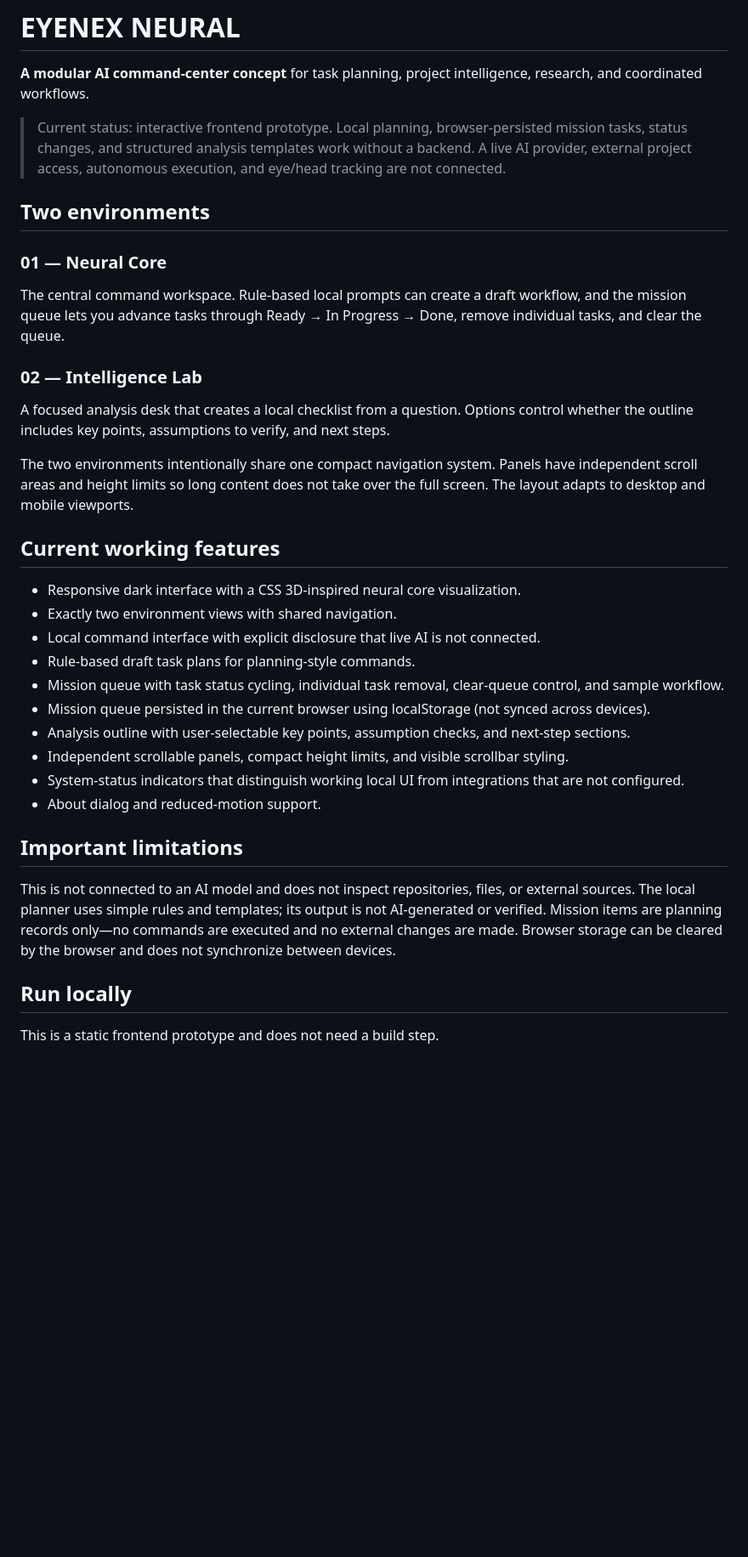
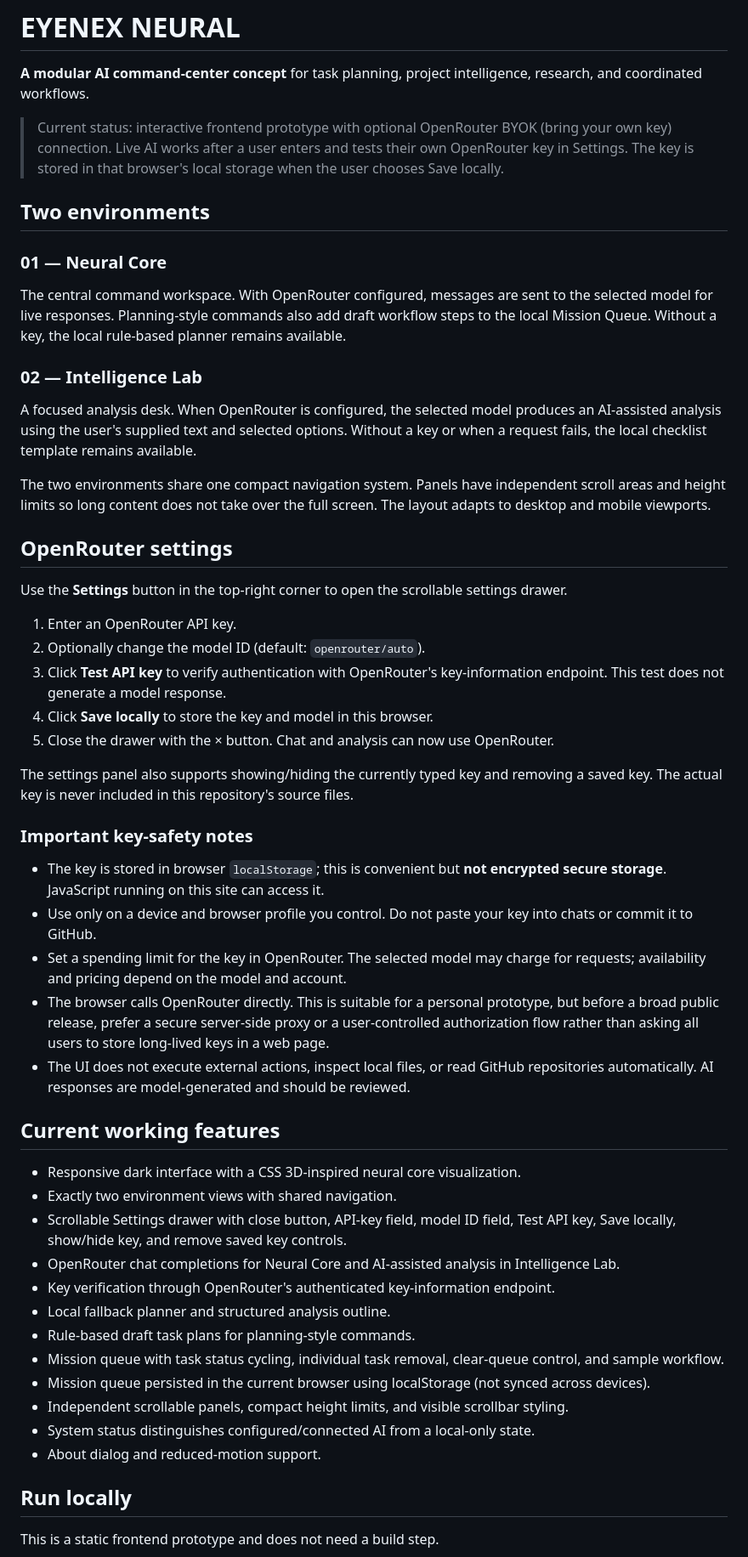
Before and after one commit to anuveytq-sys/EYENEX-NEURAL, a Markdown page: README.md, the part around one of its changes. Shown at 85% size. GitHub-like rendering; blank space fills up the shorter version.

Commit message:
Document OpenRouter connection and API key safety

```diff
--- a/README.md
+++ b/README.md
@@ -2,34 +2,52 @@
 
 **A modular AI command-center concept** for task planning, project intelligence, research, and coordinated workflows.
 
-> Current status: interactive frontend prototype. Local planning, browser-persisted mission tasks, status changes, and structured analysis templates work without a backend. A live AI provider, external project access, autonomous execution, and eye/head tracking are not connected.
+> Current status: interactive frontend prototype with optional OpenRouter BYOK (bring your own key) connection. Live AI works after a user enters and tests their own OpenRouter key in Settings. The key is stored in that browser's local storage when the user chooses Save locally.
 
 ## Two environments
 
 ### 01 — Neural Core
-The central command workspace. Rule-based local prompts can create a draft workflow, and the mission queue lets you advance tasks through Ready → In Progress → Done, remove individual tasks, and clear the queue.
+The central command workspace. With OpenRouter configured, messages are sent to the selected model for live responses. Planning-style commands also add draft workflow steps to the local Mission Queue. Without a key, the local rule-based planner remains available.
 
 ### 02 — Intelligence Lab
-A focused analysis desk that creates a local checklist from a question. Options control whether the outline includes key points, assumptions to verify, and next steps.
+A focused analysis desk. When OpenRouter is configured, the selected model produces an AI-assisted analysis using the user's supplied text and selected options. Without a key or when a request fails, the local checklist template remains available.
 
-The two environments intentionally share one compact navigation system. Panels have independent scroll areas and height limits so long content does not take over the full screen. The layout adapts to desktop and mobile viewports.
+The two environments share one compact navigation system. Panels have independent scroll areas and height limits so long content does not take over the full screen. The layout adapts to desktop and mobile viewports.
+
+## OpenRouter settings
+
+Use the **Settings** button in the top-right corner to open the scrollable settings drawer.
+
+1. Enter an OpenRouter API key.
+2. Optionally change the model ID (default: `openrouter/auto`).
+3. Click **Test API key** to verify authentication with OpenRouter's key-information endpoint. This test does not generate a model response.
+4. Click **Save locally** to store the key and model in this browser.
+5. Close the drawer with the × button. Chat and analysis can now use OpenRouter.
+
+The settings panel also supports showing/hiding the currently typed key and removing a saved key. The actual key is never included in this repository's source files.
+
+### Important key-safety notes
+
+- The key is stored in browser `localStorage`; this is convenient but **not encrypted secure storage**. JavaScript running on this site can access it.
+- Use only on a device and browser profile you control. Do not paste your key into chats or commit it to GitHub.
+- Set a spending limit for the key in OpenRouter. The selected model may charge for requests; availability and pricing depend on the model and account.
+- The browser calls OpenRouter directly. This is suitable for a personal prototype, but before a broad public release, prefer a secure server-side proxy or a user-controlled authorization flow rather than asking all users to store long-lived keys in a web page.
+- The UI does not execute external actions, inspect local files, or read GitHub repositories automatically. AI responses are model-generated and should be reviewed.
 
 ## Current working features
 
 - Responsive dark interface with a CSS 3D-inspired neural core visualization.
 - Exactly two environment views with shared navigation.
-- Local command interface with explicit disclosure that live AI is not connected.
+- Scrollable Settings drawer with close button, API-key field, model ID field, Test API key, Save locally, show/hide key, and remove saved key controls.
+- OpenRouter chat completions for Neural Core and AI-assisted analysis in Intelligence Lab.
+- Key verification through OpenRouter's authenticated key-information endpoint.
+- Local fallback planner and structured analysis outline.
 - Rule-based draft task plans for planning-style commands.
 - Mission queue with task status cycling, individual task removal, clear-queue control, and sample workflow.
 - Mission queue persisted in the current browser using localStorage (not synced across devices).
-- Analysis outline with user-selectable key points, assumption checks, and next-step sections.
 - Independent scrollable panels, compact height limits, and visible scrollbar styling.
-- System-status indicators that distinguish working local UI from integrations that are not configured.
+- System status distinguishes configured/connected AI from a local-only state.
 - About dialog and reduced-motion support.
-
-## Important limitations
-
-This is not connected to an AI model and does not inspect repositories, files, or external sources. The local planner uses simple rules and templates; its output is not AI-generated or verified. Mission items are planning records only—no commands are executed and no external changes are made. Browser storage can be cleared by the browser and does not synchronize between devices.
 
 ## Run locally
 
```
Also changed, not shown: other parts of README.md (+9 -7 lines).
